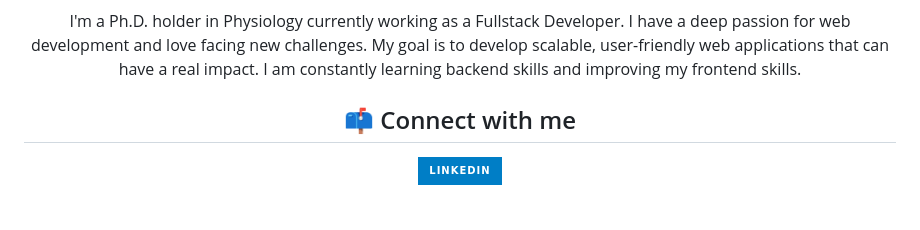
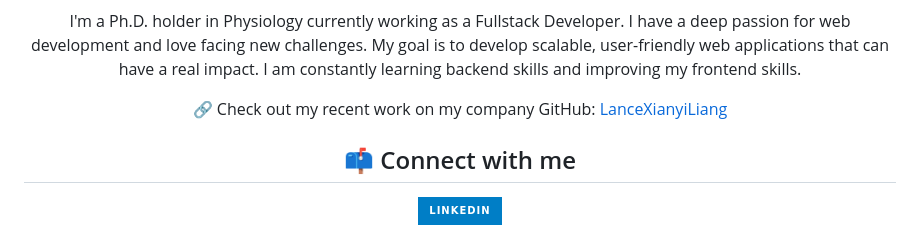
Before and after one commit to LanceLiang2011/LanceLiang2011, a Markdown page: README.md, the part around the change. GitHub-like rendering; badges without logos; blank space fills up the shorter version.

```diff
--- a/README.md
+++ b/README.md
@@ -5,6 +5,10 @@
 
 <p align="center">
 I'm a Ph.D. holder in Physiology currently working as a Fullstack Developer. I have a deep passion for web development and love facing new challenges. My goal is to develop scalable, user-friendly web applications that can have a real impact. I am constantly learning backend skills and improving my frontend skills.
+</p>
+
+<p align="center">
+🔗 Check out my recent work on my company GitHub: <a href="https://github.com/LanceXianyiLiang" target="_blank">LanceXianyiLiang</a>
 </p>
 
 
```
